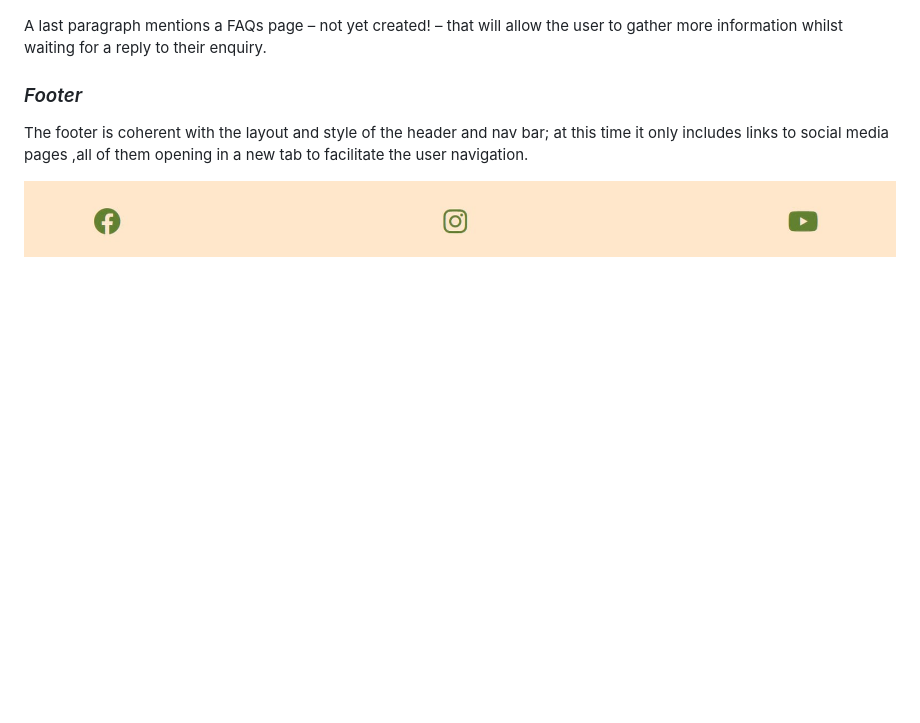
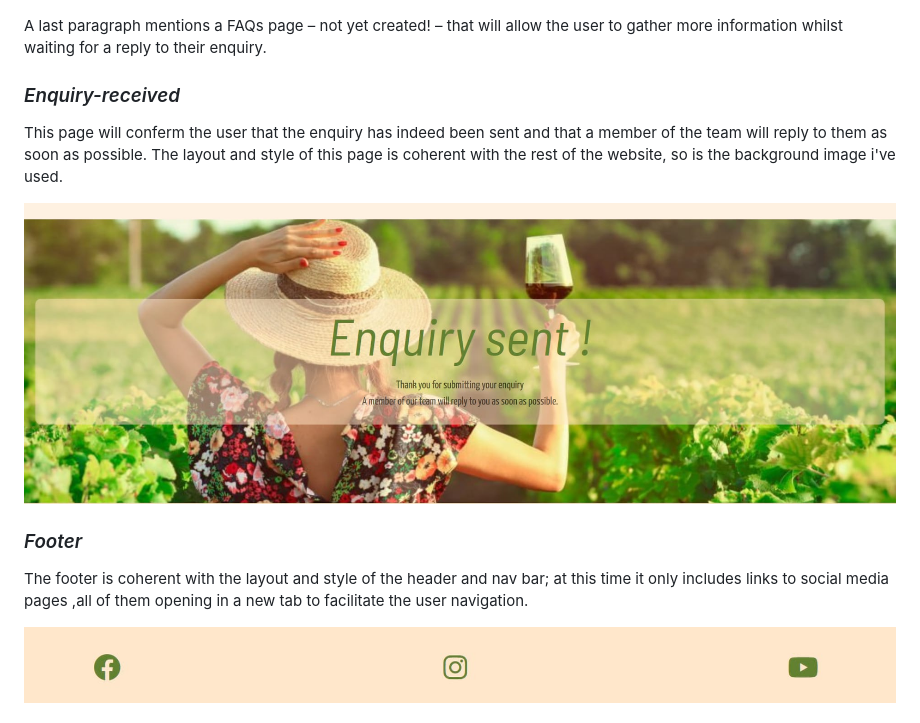
Before and after one commit to Code-Institute-Submissions/SilviaSaverino-Grape-Escape-WWOOFing-Experience, a Markdown page: README.md, the part around one of its changes. Rendered like a GitHub page; pictures changed too: docs/images/enquiry-sent.jpg (added); blank space fills up the shorter version.

```diff
--- a/README.md
+++ b/README.md
@@ -144,6 +157,13 @@ A background image coherent with the style of the whole website had been chosen
 ![image of Grape Escape Get Started page](/docs/images/get-started-page.jpg)
 
 A last paragraph mentions a FAQs page – not yet created! – that will allow the user to gather more information whilst waiting for a reply to their enquiry.
+
+### *Enquiry-received*
+This page will conferm the user that the enquiry has indeed been sent and that a member of the team will reply to them as soon as possible.
+The layout and style of this page is coherent with the rest of the website, so is the background image i've used.
+
+![image confirming that an enquiry has been sent and surely received by Grape Escape team](/docs/images/enquiry-sent.jpg)
+
 
 ### *Footer*
 The footer is coherent with the layout and style of the header and nav bar; at this time it only includes links to social media pages ,all of them opening in a new tab to facilitate the user navigation.
```
Also changed, not shown: other parts of README.md (+25 -12 lines), 4 other files.
